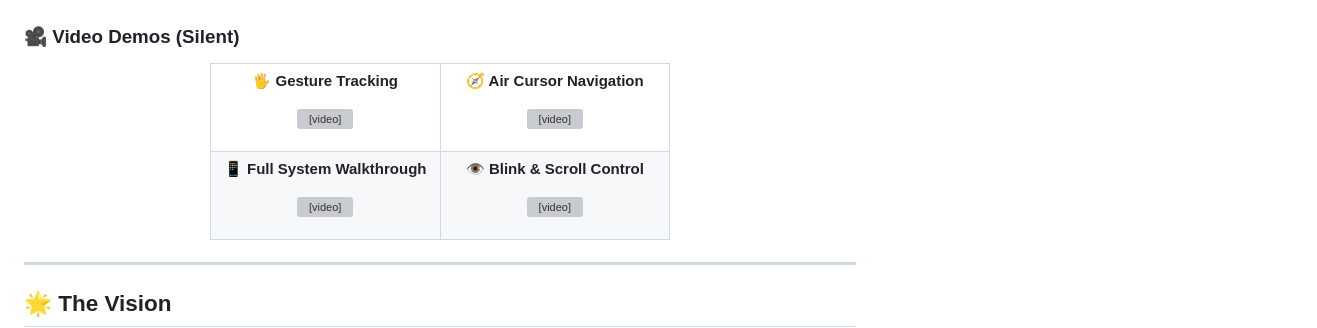
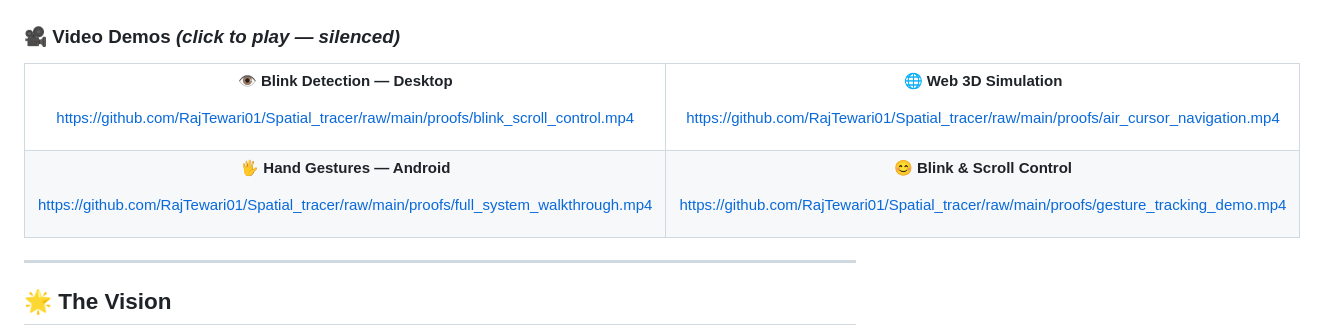
Before and after one commit to RajTewari01/Spatial_tracer, a Markdown page: README.md, the part around the change. Rendered like a GitHub page; grey boxes are pictures that could not be loaded.

Commit message:
fix: correct video labels and use GitHub-native video embedding URLs

```diff
--- a/README.md
+++ b/README.md
@@ -43,39 +43,39 @@
 </table>
 </div>
 
-### 🎥 Video Demos (Silent)
+### 🎥 Video Demos *(click to play — silenced)*
 
 <div align="center">
 <table>
 <tr>
 <td align="center" width="50%">
 
-**🖐️ Gesture Tracking**
+**👁️ Blink Detection — Desktop**
 
-<video src="proofs/gesture_tracking_demo.mp4" muted autoplay loop playsinline width="300"></video>
+https://github.com/RajTewari01/Spatial_tracer/raw/main/proofs/blink_scroll_control.mp4
 
 </td>
 <td align="center" width="50%">
 
-**🧭 Air Cursor Navigation**
+**🌐 Web 3D Simulation**
 
-<video src="proofs/air_cursor_navigation.mp4" muted autoplay loop playsinline width="300"></video>
+https://github.com/RajTewari01/Spatial_tracer/raw/main/proofs/air_cursor_navigation.mp4
 
 </td>
 </tr>
 <tr>
 <td align="center" width="50%">
 
-**📱 Full System Walkthrough**
+**🖐️ Hand Gestures — Android**
 
-<video src="proofs/full_system_walkthrough.mp4" muted autoplay loop playsinline width="300"></video>
+https://github.com/RajTewari01/Spatial_tracer/raw/main/proofs/full_system_walkthrough.mp4
 
 </td>
 <td align="center" width="50%">
 
-**👁️ Blink & Scroll Control**
+**😊 Blink & Scroll Control**
 
-<video src="proofs/blink_scroll_control.mp4" muted autoplay loop playsinline width="300"></video>
+https://github.com/RajTewari01/Spatial_tracer/raw/main/proofs/gesture_tracking_demo.mp4
 
 </td>
 </tr>
```
